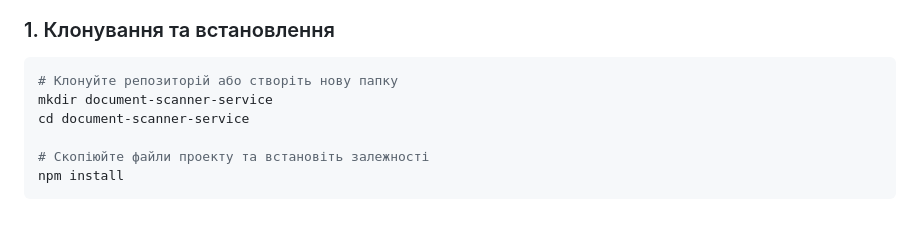
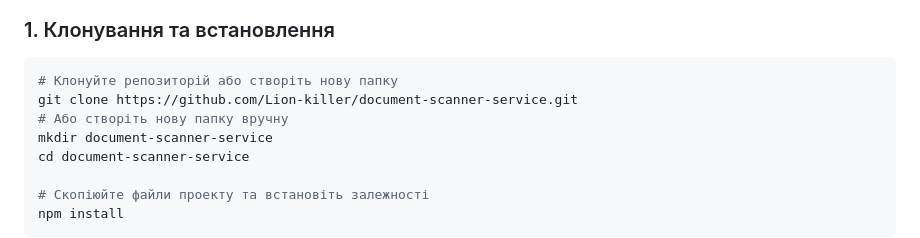
Before and after one commit to Lion-killer/document-scanner-service, a Markdown page: readme.md, the part around the change. Rendered like a GitHub page; blank space fills up the shorter version.

Commit message:
Додано приклад команди для клонування репозиторію у розділі налаштування додатку

````diff
--- a/readme.md
+++ b/readme.md
@@ -42,6 +42,8 @@ sudo chown $USER:$USER /mnt/smb_docs
 
 ```bash
 # Клонуйте репозиторій або створіть нову папку
+git clone https://github.com/Lion-killer/document-scanner-service.git
+# Або створіть нову папку вручну
 mkdir document-scanner-service
 cd document-scanner-service
 
````
